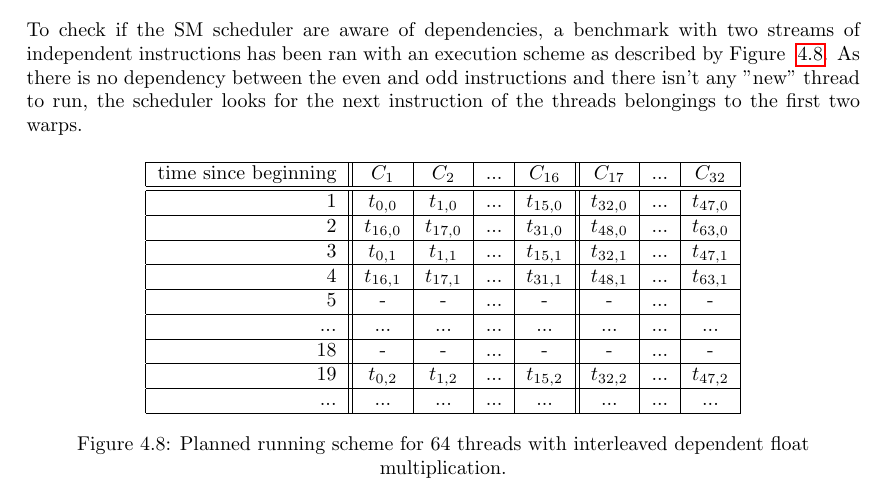
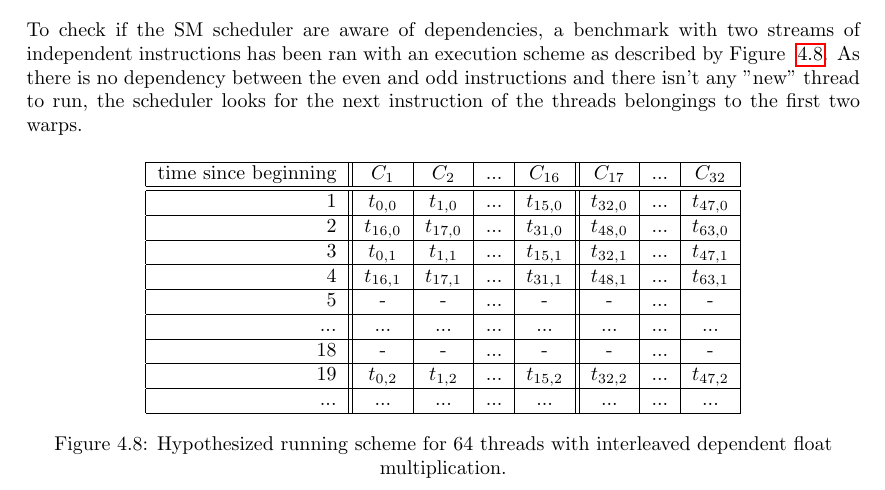
Before and after one commit to tOverney/project_report, a LaTeX thesis (project_report.tex): part of page 19 of 35, cut so that both start at the same text. Compiled offline with pdfLaTeX.

Commit message:
Planned -> Hypothesized

```diff
--- a/project_report.tex
+++ b/project_report.tex
@@ -421,7 +421,7 @@
     	   ... & ... & ... & ... & ... & ... & ... & ... \\ \hline
   	\end{tabular}
   	\captionsetup{justification=centering}
-  	\caption{Planned running scheme for 64 threads with interleaved dependent float multiplication.}
+  	\caption{Hypothesized running scheme for 64 threads with interleaved dependent float multiplication.}
   	\label{fig:fp_prediction_64_halfdep}
    \end{figure}
 
```
Also changed, not shown: project_report.tex (2 more changed lines).
